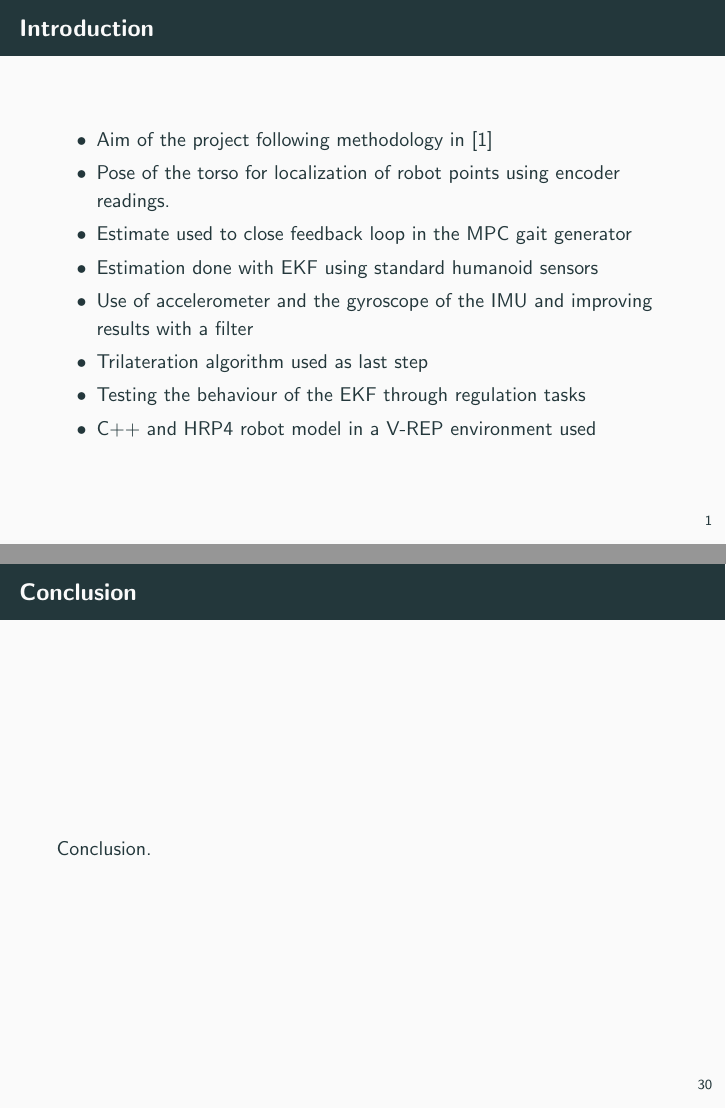
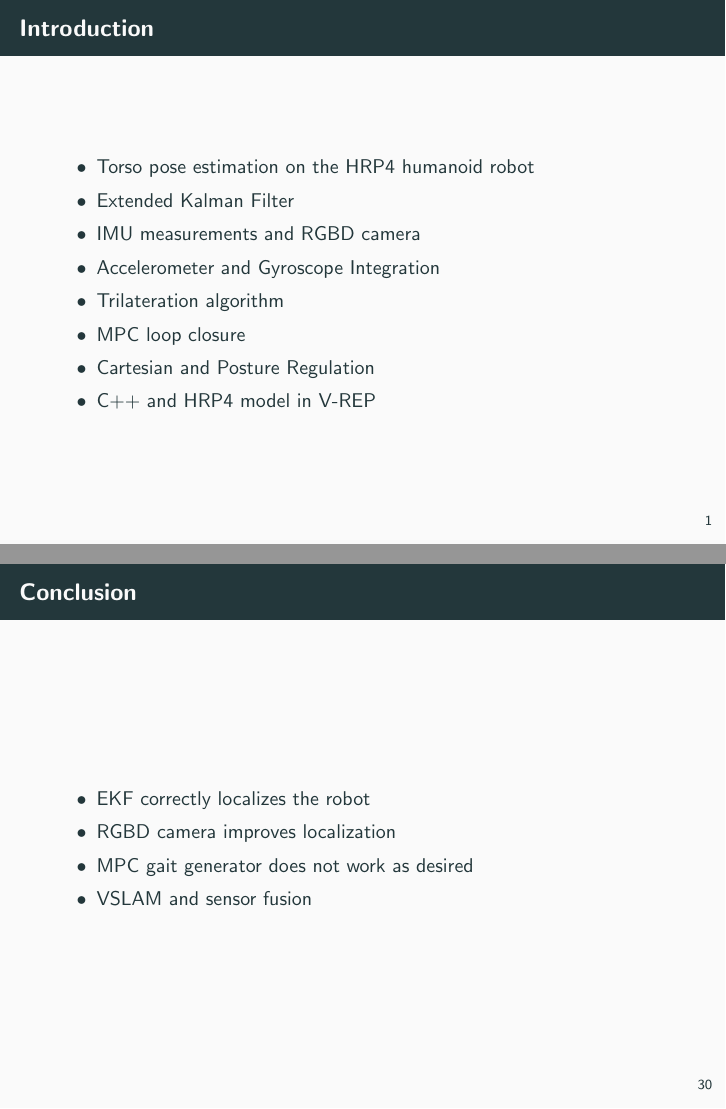
Before and after one commit to micco00x/RoboticsPresentation, LaTeX slides (presentation.tex): pages 2 and 33 of 35, joined at a grey line. Compiled offline with pdfLaTeX.

Commit message:
Intro and conclusion updated

```diff
--- a/presentation.tex
+++ b/presentation.tex
@@ -24,14 +24,14 @@
 
     \begin{frame}{Introduction}
         \begin{itemize}
-            \item Aim of the project following methodology in [1]
-            \item Pose of the torso for localization of robot points using encoder readings.
-            \item Estimate used to close feedback loop in the MPC gait generator
-            \item Estimation done with EKF using standard humanoid sensors
-            \item Use of accelerometer and the gyroscope of the IMU and improving results with a filter
-            \item Trilateration algorithm used as last step
-            \item Testing the behaviour of the EKF through regulation tasks
-            \item C++ and HRP4 robot model in a V-REP environment used
+            \item Torso pose estimation on the HRP4 humanoid robot
+            \item Extended Kalman Filter
+            \item IMU measurements and RGBD camera
+            \item Accelerometer and Gyroscope Integration
+            \item Trilateration algorithm
+            \item MPC loop closure
+            \item Cartesian and Posture Regulation
+            \item C++ and HRP4 model in V-REP
         \end{itemize}
     \end{frame}
 
@@ -549,7 +549,12 @@
     \end{frame}
 
     \begin{frame}{Conclusion}
-        Conclusion.
+        \begin{itemize}
+            \item EKF correctly localizes the robot
+            \item RGBD camera improves localization
+            \item MPC gait generator does not work as desired
+            \item VSLAM and sensor fusion
+        \end{itemize}
     \end{frame}
 
     \begin{frame}[standout]
```
Also changed, not shown: presentation.pdf.
